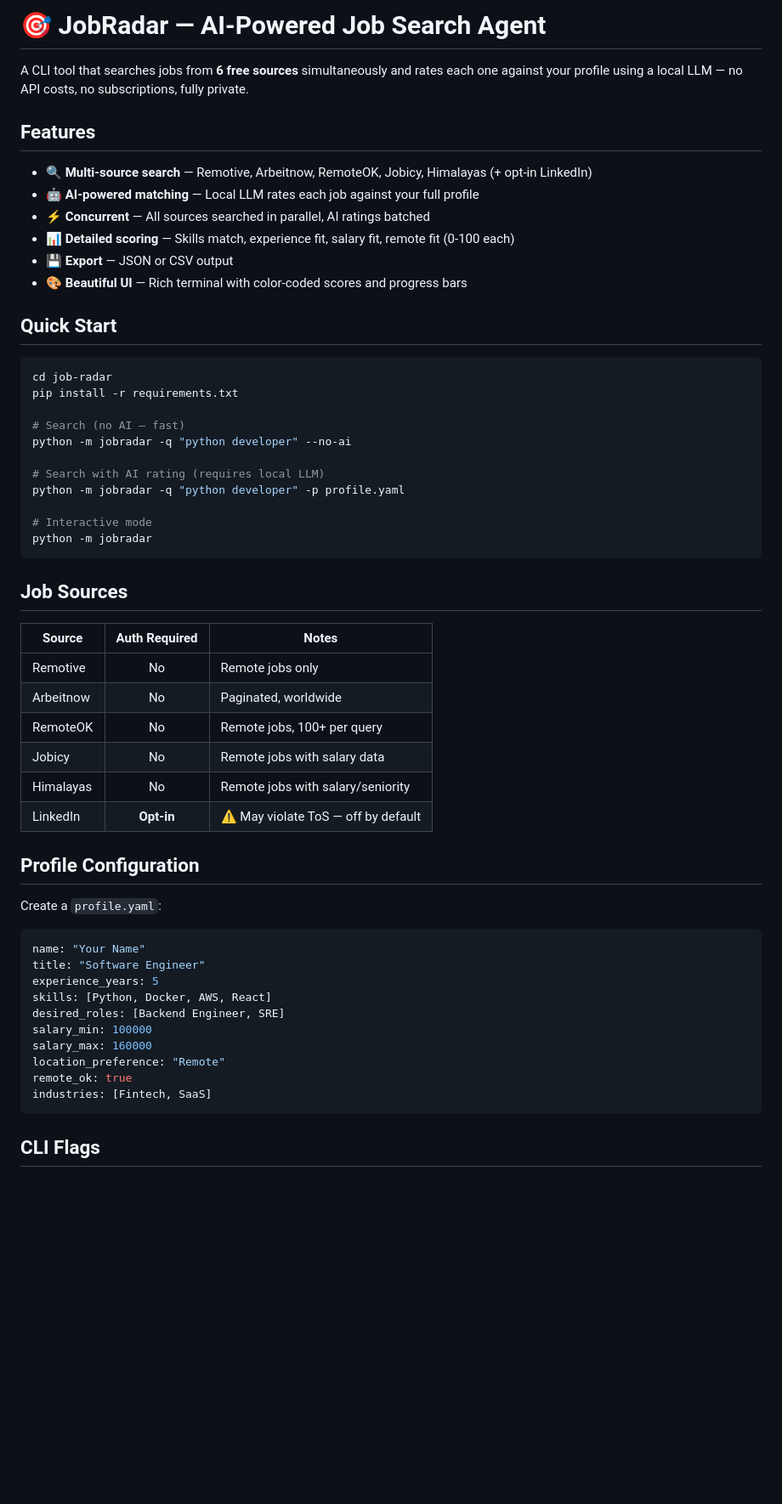
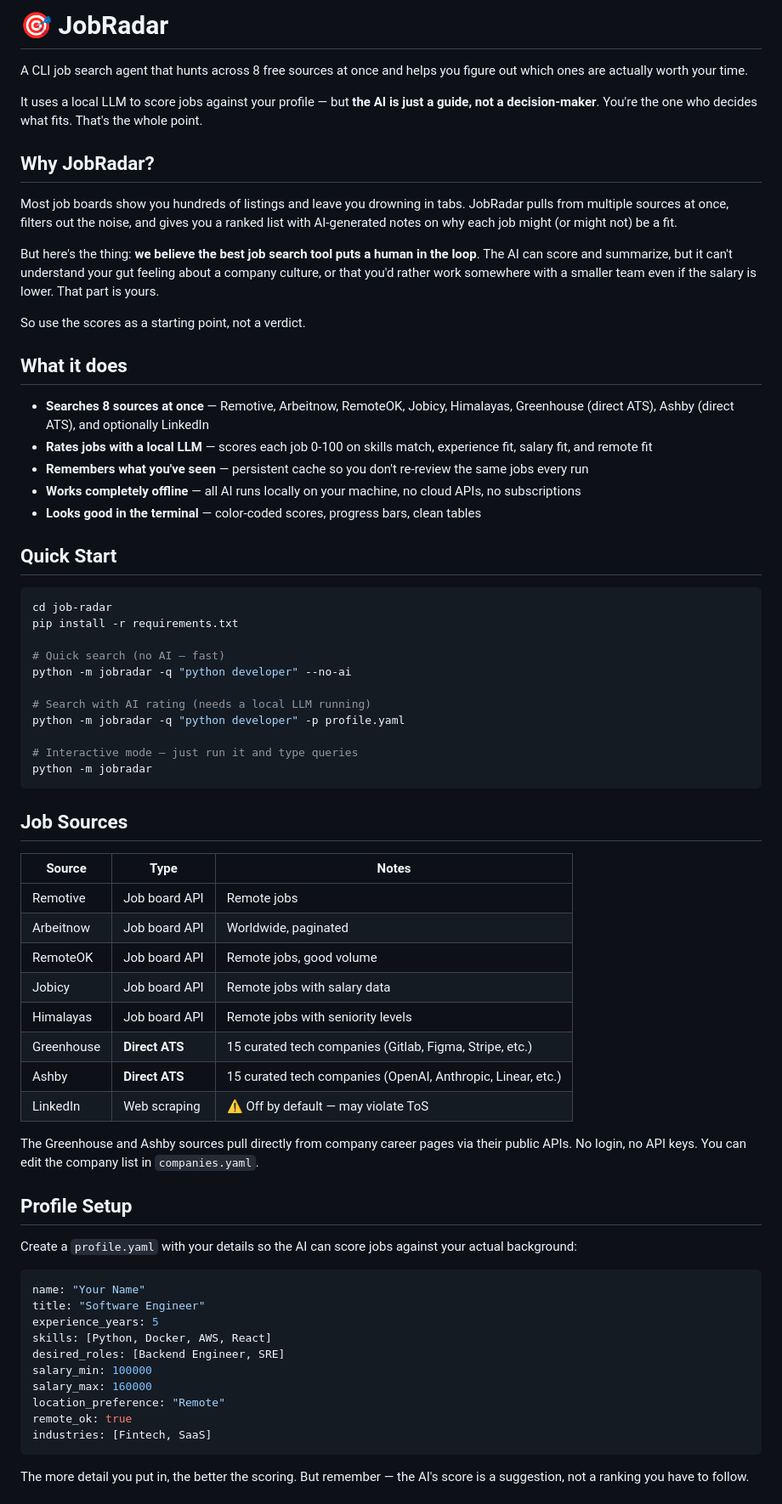
Before and after one commit to mattmathbg/job_radar, a Markdown page: README.md, the part around one of its changes. Shown at 85% size. GitHub-like rendering; blank space fills up the shorter version.

````diff
--- a/README.md
+++ b/README.md
@@ -1,15 +1,24 @@
-# 🎯 JobRadar — AI-Powered Job Search Agent
+# 🎯 JobRadar
 
-A CLI tool that searches jobs from **6 free sources** simultaneously and rates each one against your profile using a local LLM — no API costs, no subscriptions, fully private.
+A CLI job search agent that hunts across 8 free sources at once and helps you figure out which ones are actually worth your time.
 
-## Features
+It uses a local LLM to score jobs against your profile — but **the AI is just a guide, not a decision-maker**. You're the one who decides what fits. That's the whole point.
 
-- 🔍 **Multi-source search** — Remotive, Arbeitnow, RemoteOK, Jobicy, Himalayas (+ opt-in LinkedIn)
-- 🤖 **AI-powered matching** — Local LLM rates each job against your full profile
-- ⚡ **Concurrent** — All sources searched in parallel, AI ratings batched
-- 📊 **Detailed scoring** — Skills match, experience fit, salary fit, remote fit (0-100 each)
-- 💾 **Export** — JSON or CSV output
-- 🎨 **Beautiful UI** — Rich terminal with color-coded scores and progress bars
+## Why JobRadar?
+
+Most job boards show you hundreds of listings and leave you drowning in tabs. JobRadar pulls from multiple sources at once, filters out the noise, and gives you a ranked list with AI-generated notes on why each job might (or might not) be a fit.
+
+But here's the thing: **we believe the best job search tool puts a human in the loop**. The AI can score and summarize, but it can't understand your gut feeling about a company culture, or that you'd rather work somewhere with a smaller team even if the salary is lower. That part is yours.
+
+So use the scores as a starting point, not a verdict.
+
+## What it does
+
+- **Searches 8 sources at once** — Remotive, Arbeitnow, RemoteOK, Jobicy, Himalayas, Greenhouse (direct ATS), Ashby (direct ATS), and optionally LinkedIn
+- **Rates jobs with a local LLM** — scores each job 0-100 on skills match, experience fit, salary fit, and remote fit
+- **Remembers what you've seen** — persistent cache so you don't re-review the same jobs every run
+- **Works completely offline** — all AI runs locally on your machine, no cloud APIs, no subscriptions
+- **Looks good in the terminal** — color-coded scores, progress bars, clean tables
 
 ## Quick Start
 
@@ -17,30 +26,34 @@ A CLI tool that searches jobs from **6 free sources** simultaneously and rates e
 cd job-radar
 pip install -r requirements.txt
 
-# Search (no AI — fast)
+# Quick search (no AI — fast)
 python -m jobradar -q "python developer" --no-ai
 
-# Search with AI rating (requires local LLM)
+# Search with AI rating (needs a local LLM running)
 python -m jobradar -q "python developer" -p profile.yaml
 
-# Interactive mode
+# Interactive mode — just run it and type queries
 python -m jobradar
 ```
 
 ## Job Sources
 
-| Source | Auth Required | Notes |
-|--------|:---:|-------|
-| Remotive | No | Remote jobs only |
-| Arbeitnow | No | Paginated, worldwide |
-| RemoteOK | No | Remote jobs, 100+ per query |
-| Jobicy | No | Remote jobs with salary data |
-| Himalayas | No | Remote jobs with salary/seniority |
-| LinkedIn | **Opt-in** | ⚠️ May violate ToS — off by default |
+| Source | Type | Notes |
+|--------|------|-------|
+| Remotive | Job board API | Remote jobs |
+| Arbeitnow | Job board API | Worldwide, paginated |
+| RemoteOK | Job board API | Remote jobs, good volume |
+| Jobicy | Job board API | Remote jobs with salary data |
+| Himalayas | Job board API | Remote jobs with seniority levels |
+| Greenhouse | **Direct ATS** | 15 curated tech companies (Gitlab, Figma, Stripe, etc.) |
+| Ashby | **Direct ATS** | 15 curated tech companies (OpenAI, Anthropic, Linear, etc.) |
+| LinkedIn | Web scraping | ⚠️ Off by default — may violate ToS |
 
-## Profile Configuration
+The Greenhouse and Ashby sources pull directly from company career pages via their public APIs. No login, no API keys. You can edit the company list in `companies.yaml`.
 
-Create a `profile.yaml`:
+## Profile Setup
+
+Create a `profile.yaml` with your details so the AI can score jobs against your actual background:
 
 ```yaml
 name: "Your Name"
@@ -55,5 +68,5 @@ remote_ok: true
 industries: [Fintech, SaaS]
 ```
 
-## CLI Flags
+The more detail you put in, the better the scoring. But remember — the AI's score is a suggestion, not a ranking you have to follow.
 
````
Also changed, not shown: other parts of README.md (+66 -17 lines).
